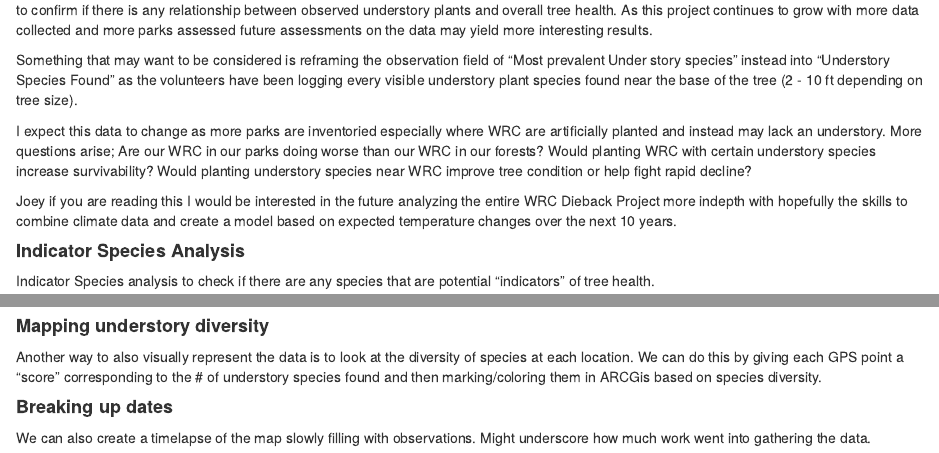
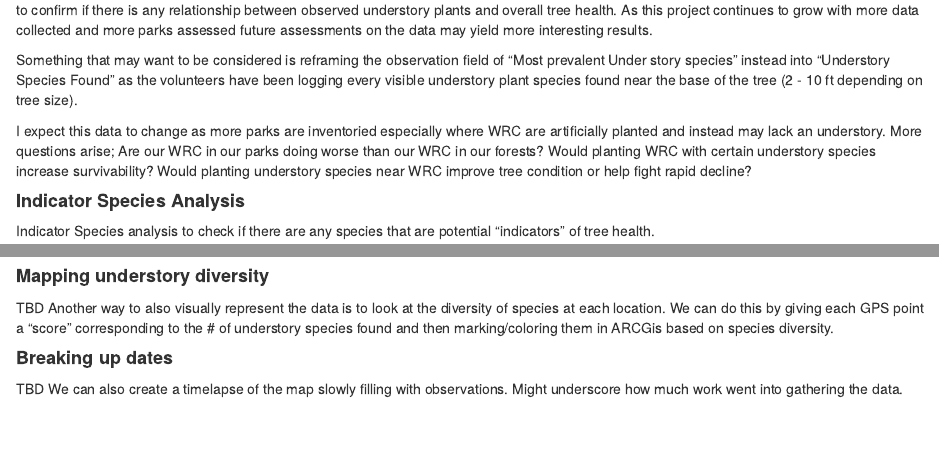
Before and after one commit to nelsondoesstuff/Western-Redcedar-Park-Inventory, an R Markdown document (Western Redcedar Park Inventory.Rmd): the page in a window 1100 px wide, from 4290 px down, and a second part further down, joined at a grey line. Rendered offline with R 4.5, knitr and Pandoc, with nearby package versions; some code elsewhere in the file could not run offline.

Commit message:
Quick clean up and also further consideration for future analysis. (maybe try out a PCA)

```diff
--- a/Western Redcedar Park Inventory.Rmd
+++ b/Western Redcedar Park Inventory.Rmd
@@ -202,8 +202,6 @@ As of the day of writing this after running the final NMDS analysis it seems we
 Something that may want to be considered is reframing the observation field of "Most prevalent Under story species" instead into "Understory Species Found" as the volunteers have been logging every visible understory plant species found near the base of the tree (2 - 10 ft depending on tree size).
 
 I expect this data to change as more parks are inventoried especially where WRC are artificially planted and instead may lack an understory. More questions arise; Are our WRC in our parks doing worse than our WRC in our forests? Would planting WRC with certain understory species increase survivability? Would planting understory species near WRC improve tree condition or help fight rapid decline?
-
-Joey if you are reading this I would be interested in the future analyzing the entire WRC Dieback Project more indepth with hopefully the skills to combine climate data and create a model based on expected temperature changes over the next 10 years.
 
 #### **Indicator Species Analysis**
 
@@ -516,9 +514,11 @@ write_csv(GisPrepMountainSweetCicely, "MountainSweetCicely.csv")
 
 #### **Mapping understory diversity**
 
+TBD
 Another way to also visually represent the data is to look at the diversity of species at each location. We can do this by giving each GPS point a "score" corresponding to the # of understory species found and then marking/coloring them in ARCGis based on species diversity.
 
 
 #### **Breaking up dates**
 
+TBD
 We can also create a timelapse of the map slowly filling with observations. Might underscore how much work went into gathering the data.
```
